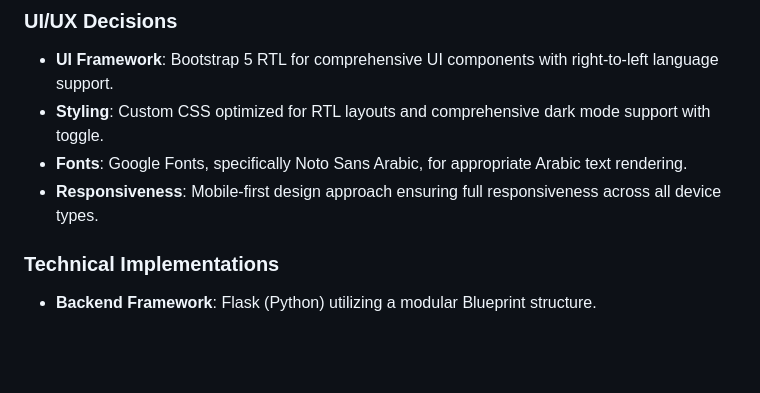
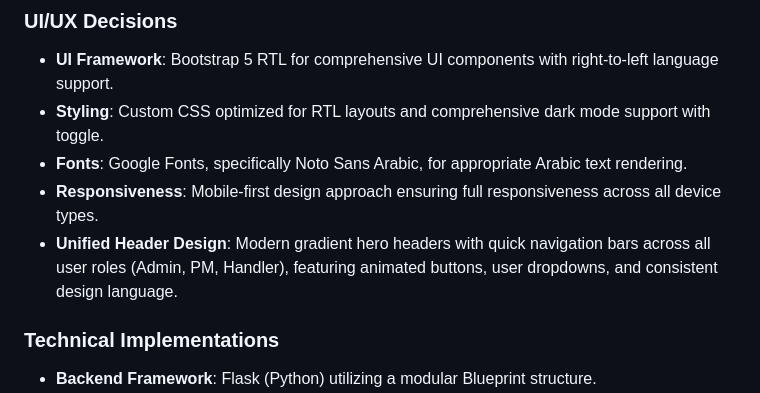
Before and after one commit to odai-dev/K9, a Markdown page: replit.md, the part around the change. Rendered like a GitHub page; blank space fills up the shorter version.

Commit message:
Update documentation to include unified header design across user roles
Add a note to replit.md detailing the unified header design across user roles.

Replit-Commit-Author: Agent
Replit-Commit-Session-Id: 37db399a-8fc2-45d7-a90a-988e737ad8a4
Replit-Commit-Checkpoint-Type: full_checkpoint
Replit-Commit-Event-Id: 383349c2-1387-43b1-a00a-7d7cc65c6dc3
Replit-Commit-Screenshot-Url: https://storage.googleapis.com/screenshot-production-us-central1/4e6f41cf-66cd-45c9-b8a5-37ed6bd2e13f/37db399a-8fc2-45d7-a90a-988e737ad8a4/av6AZLa

```diff
--- a/replit.md
+++ b/replit.md
@@ -13,6 +13,7 @@ Preferred communication style: Simple, everyday language.
 - **Styling**: Custom CSS optimized for RTL layouts and comprehensive dark mode support with toggle.
 - **Fonts**: Google Fonts, specifically Noto Sans Arabic, for appropriate Arabic text rendering.
 - **Responsiveness**: Mobile-first design approach ensuring full responsiveness across all device types.
+- **Unified Header Design**: Modern gradient hero headers with quick navigation bars across all user roles (Admin, PM, Handler), featuring animated buttons, user dropdowns, and consistent design language.
 
 ### Technical Implementations
 - **Backend Framework**: Flask (Python) utilizing a modular Blueprint structure.
```
